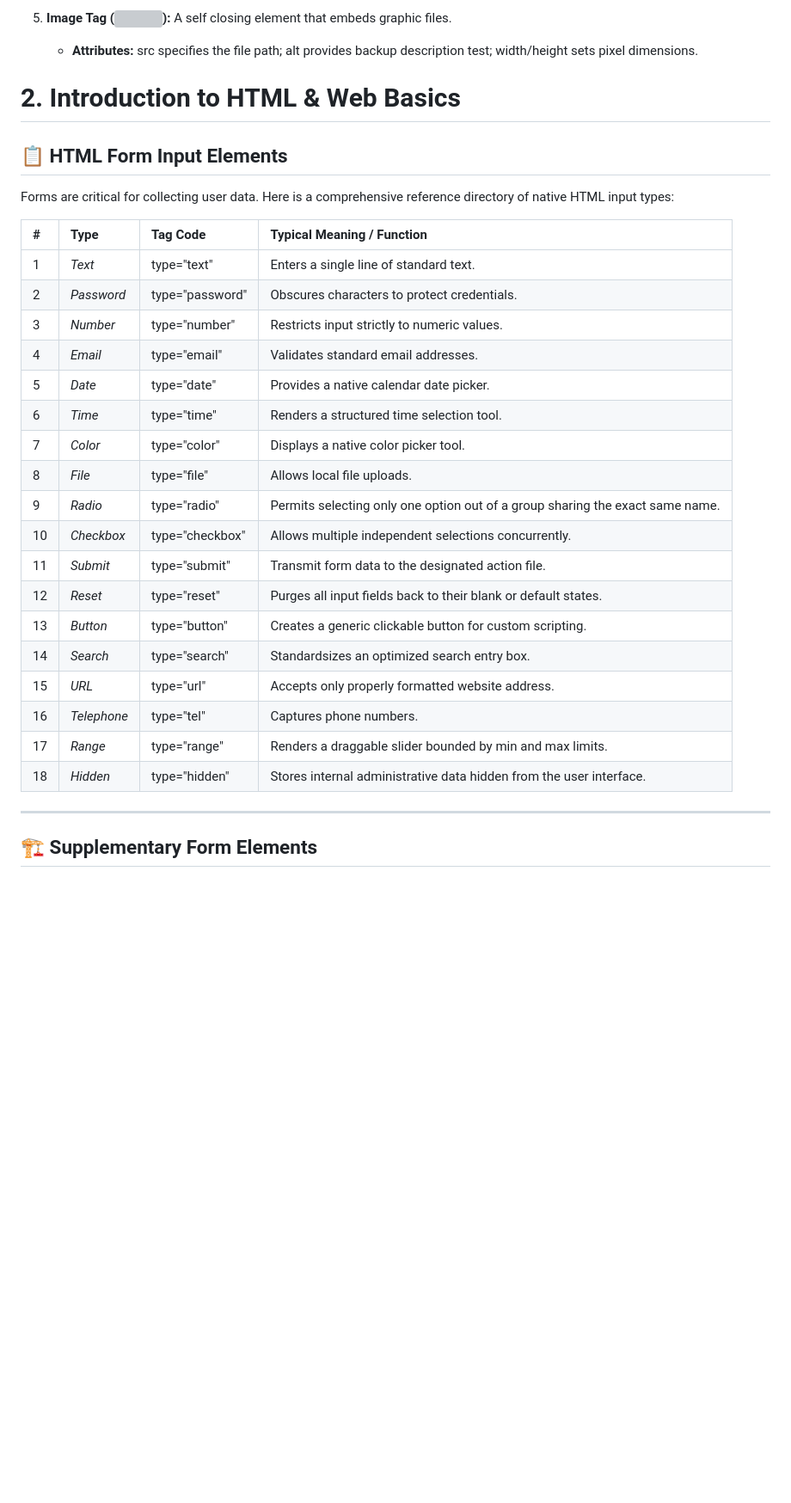
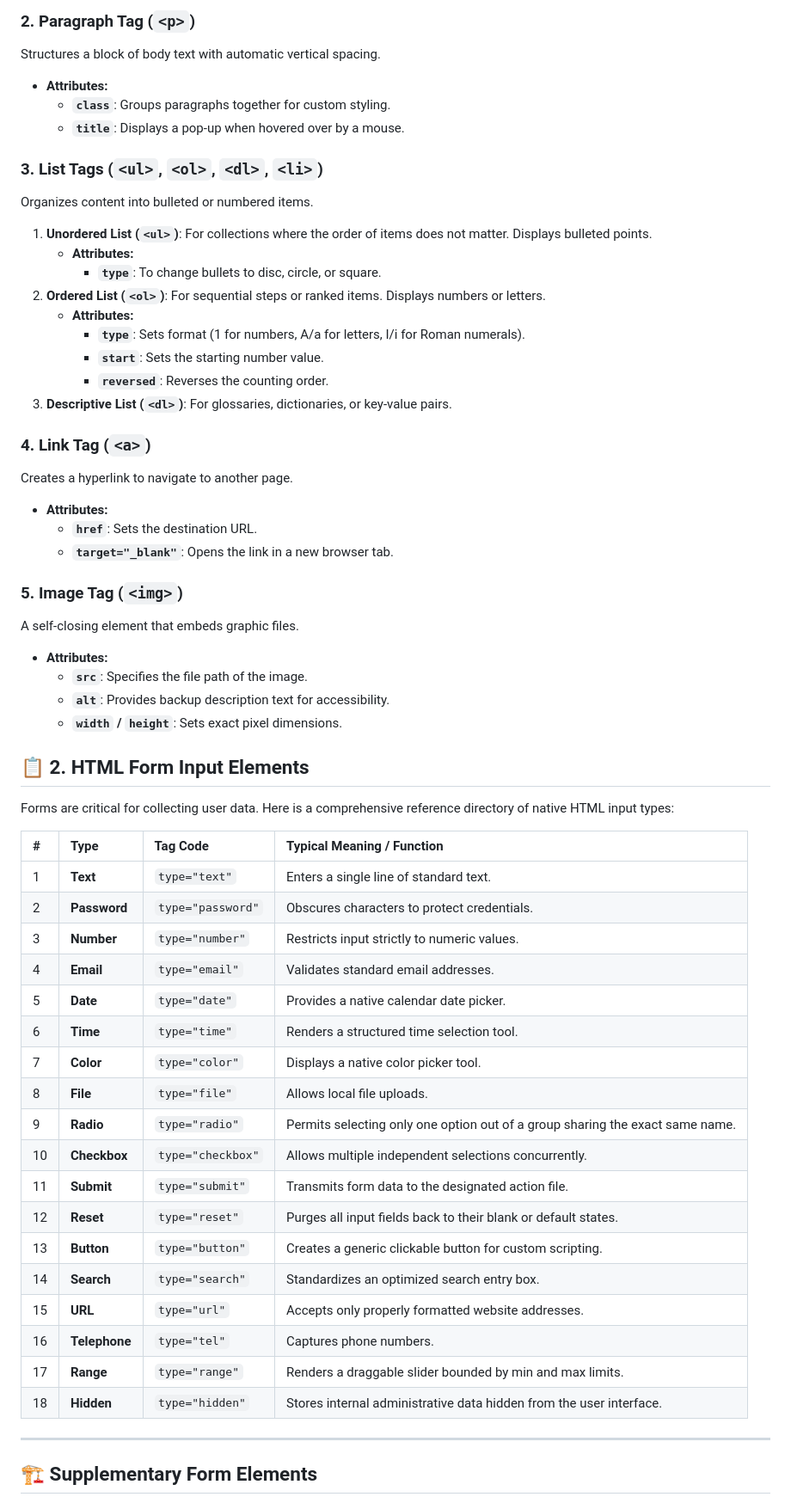
Before and after one commit to GagandeepSingh007-tech/training, a Markdown page: Module-3/README.md, the part around one of its changes. Shown at 86% size. Rendered like a GitHub page; blank space fills up the shorter version; grey boxes are pictures that could not be loaded.

Commit message:
Revise Module 3 README for clarity and structure
Updated README to enhance structure and clarity, including new sections and improved formatting.

```diff
--- a/Module-3/README.md
+++ b/Module-3/README.md
@@ -53,32 +41,58 @@ To build structural content within the <body>, specific semantic tags are utiliz
 
-5. **Image Tag (<img>):** A self closing element that embeds graphic files.
-   * **Attributes:** src specifies the file path; alt provides backup description test; width/height sets pixel dimensions.
+### 2. Paragraph Tag (`<p>`)
+Structures a block of body text with automatic vertical spacing.
+*   **Attributes:**
+    *   **`class`**: Groups paragraphs together for custom styling.
+    *   **`title`**: Displays a pop-up when hovered over by a mouse.
 
-# 2. Introduction to HTML & Web Basics
+### 3. List Tags (`<ul>`, `<ol>`, `<dl>`, `<li>`)
+Organizes content into bulleted or numbered items.
+1.  **Unordered List (`<ul>`)**: For collections where the order of items does not matter. Displays bulleted points.
+    *   **Attributes:**
+        *   **`type`**: To change bullets to disc, circle, or square.
+2.  **Ordered List (`<ol>`)**: For sequential steps or ranked items. Displays numbers or letters.
+    *   **Attributes:**
+        *   **`type`**: Sets format (1 for numbers, A/a for letters, I/i for Roman numerals).
+        *   **`start`**: Sets the starting number value.
+        *   **`reversed`**: Reverses the counting order.
+3.  **Descriptive List (`<dl>`)**: For glossaries, dictionaries, or key-value pairs.
 
-## 📋 HTML Form Input Elements
+### 4. Link Tag (`<a>`)
+Creates a hyperlink to navigate to another page.
+*   **Attributes:**
+    *   **`href`**: Sets the destination URL.
+    *   **`target="_blank"`**: Opens the link in a new browser tab.
+
+### 5. Image Tag (`<img>`)
+A self-closing element that embeds graphic files.
+*   **Attributes:**
+    *   **`src`**: Specifies the file path of the image.
+    *   **`alt`**: Provides backup description text for accessibility.
+    *   **`width` / `height`**: Sets exact pixel dimensions.
+
+## 📋 2. HTML Form Input Elements
 Forms are critical for collecting user data. Here is a comprehensive reference directory of native HTML input types:
 
 | # | Type | Tag Code | Typical Meaning / Function |
 | :--- | :--- | :--- | :--- |
-| 1 | *Text* | type="text" | Enters a single line of standard text. |
-| 2 | *Password* | type="password" | Obscures characters to protect credentials. |
-| 3 | *Number* | type="number" | Restricts input strictly to numeric values. |
-| 4 | *Email* | type="email" | Validates standard email addresses. |
-| 5 | *Date* | type="date" | Provides a native calendar date picker. |
-| 6 | *Time* | type="time" | Renders a structured time selection tool. |
-| 7 | *Color* | type="color" | Displays a native color picker tool. |
-| 8 | *File* | type="file" | Allows local file uploads. |
-| 9 | *Radio* | type="radio" | Permits selecting only one option out of a group sharing the exact same name. |
-| 10 | *Checkbox* | type="checkbox" | Allows multiple independent selections concurrently. |
-| 11 | *Submit* | type="submit" | Transmit form data to the designated action file. |
-| 12 | *Reset* | type="reset" | Purges all input fields back to their blank or default states. |
-| 13 | *Button* | type="button" | Creates a generic clickable button for custom scripting. |
-| 14 | *Search* | type="search" | Standardsizes an optimized search entry box. |
-| 15 | *URL* | type="url" | Accepts only properly formatted website address. |
-| 16 | *Telephone* | type="tel" | Captures phone numbers. |
-| 17 | *Range* | type="range" | Renders a draggable slider bounded by min and max limits. |
-| 18 | *Hidden* | type="hidden" | Stores internal administrative data hidden from the user interface. |
+| 1 | **Text** | `type="text"` | Enters a single line of standard text. |
+| 2 | **Password** | `type="password"` | Obscures characters to protect credentials. |
+| 3 | **Number** | `type="number"` | Restricts input strictly to numeric values. |
+| 4 | **Email** | `type="email"` | Validates standard email addresses. |
+| 5 | **Date** | `type="date"` | Provides a native calendar date picker. |
+| 6 | **Time** | `type="time"` | Renders a structured time selection tool. |
+| 7 | **Color** | `type="color"` | Displays a native color picker tool. |
+| 8 | **File** | `type="file"` | Allows local file uploads. |
+| 9 | **Radio** | `type="radio"` | Permits selecting only one option out of a group sharing the exact same name. |
+| 10 | **Checkbox** | `type="checkbox"` | Allows multiple independent selections concurrently. |
+| 11 | **Submit** | `type="submit"` | Transmits form data to the designated action file. |
+| 12 | **Reset** | `type="reset"` | Purges all input fields back to their blank or default states. |
+| 13 | **Button** | `type="button"` | Creates a generic clickable button for custom scripting. |
+| 14 | **Search** | `type="search"` | Standardizes an optimized search entry box. |
+| 15 | **URL** | `type="url"` | Accepts only properly formatted website addresses. |
+| 16 | **Telephone** | `type="tel"` | Captures phone numbers. |
+| 17 | **Range** | `type="range"` | Renders a draggable slider bounded by min and max limits. |
+| 18 | **Hidden** | `type="hidden"` | Stores internal administrative data hidden from the user interface. |
 
 ---
 
```
Also changed, not shown: other parts of Module-3/README.md (+106 -58 lines).
